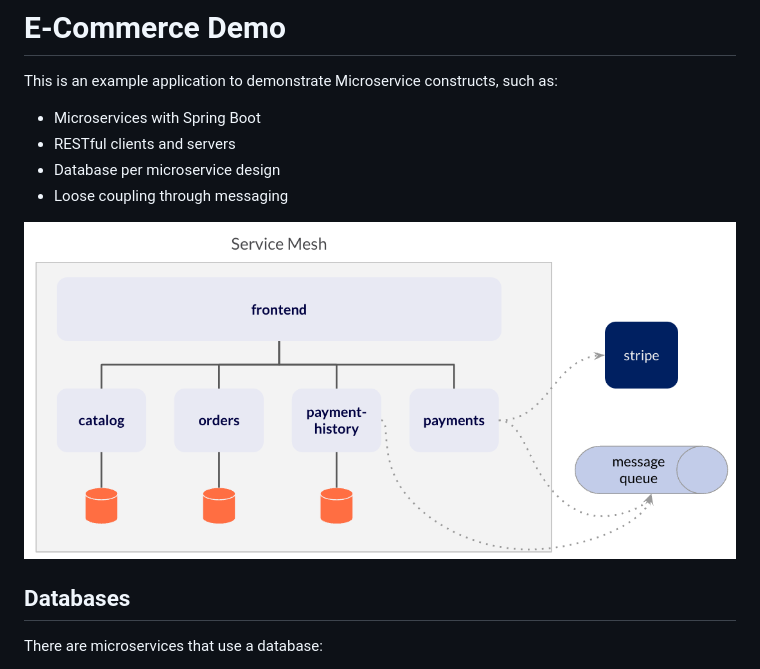
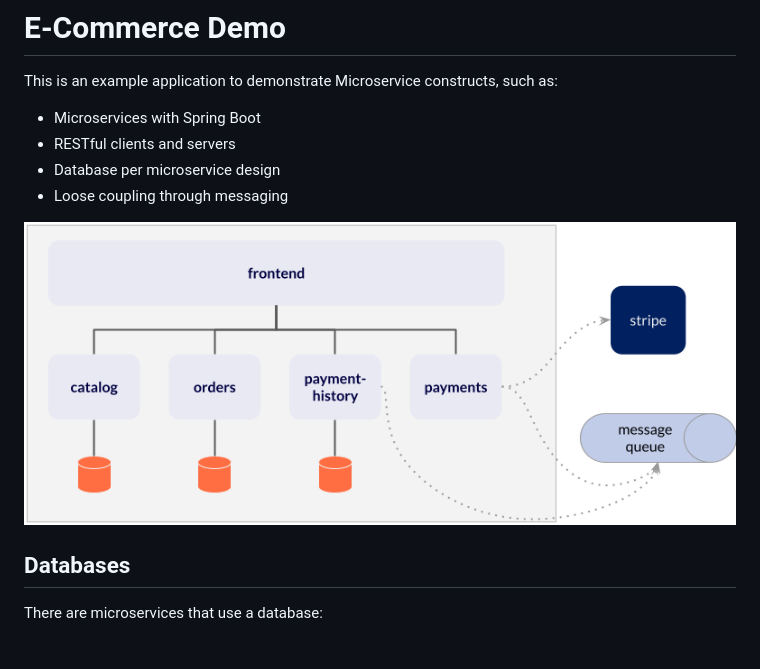
Before and after one commit to btjimerson/ashtabula, a Markdown page: README.md, the part around the change. Rendered like a GitHub page; pictures changed too: images/catalog-demo-architecture.png (deleted), images/ecommerce-demo-architecture.png (added).

Commit message:
Update architecture diagram

```diff
--- a/README.md
+++ b/README.md
@@ -8,7 +8,7 @@ This is an example application to demonstrate Microservice constructs, such as:
 - Database per microservice design
 - Loose coupling through messaging
 
-![Architecture](images/catalog-demo-architecture.png)
+![Architecture](images/ecommerce-demo-architecture.png)
 
 ## Databases
 There are microservices that use a database:
```
Also changed, not shown: 3 other files.
